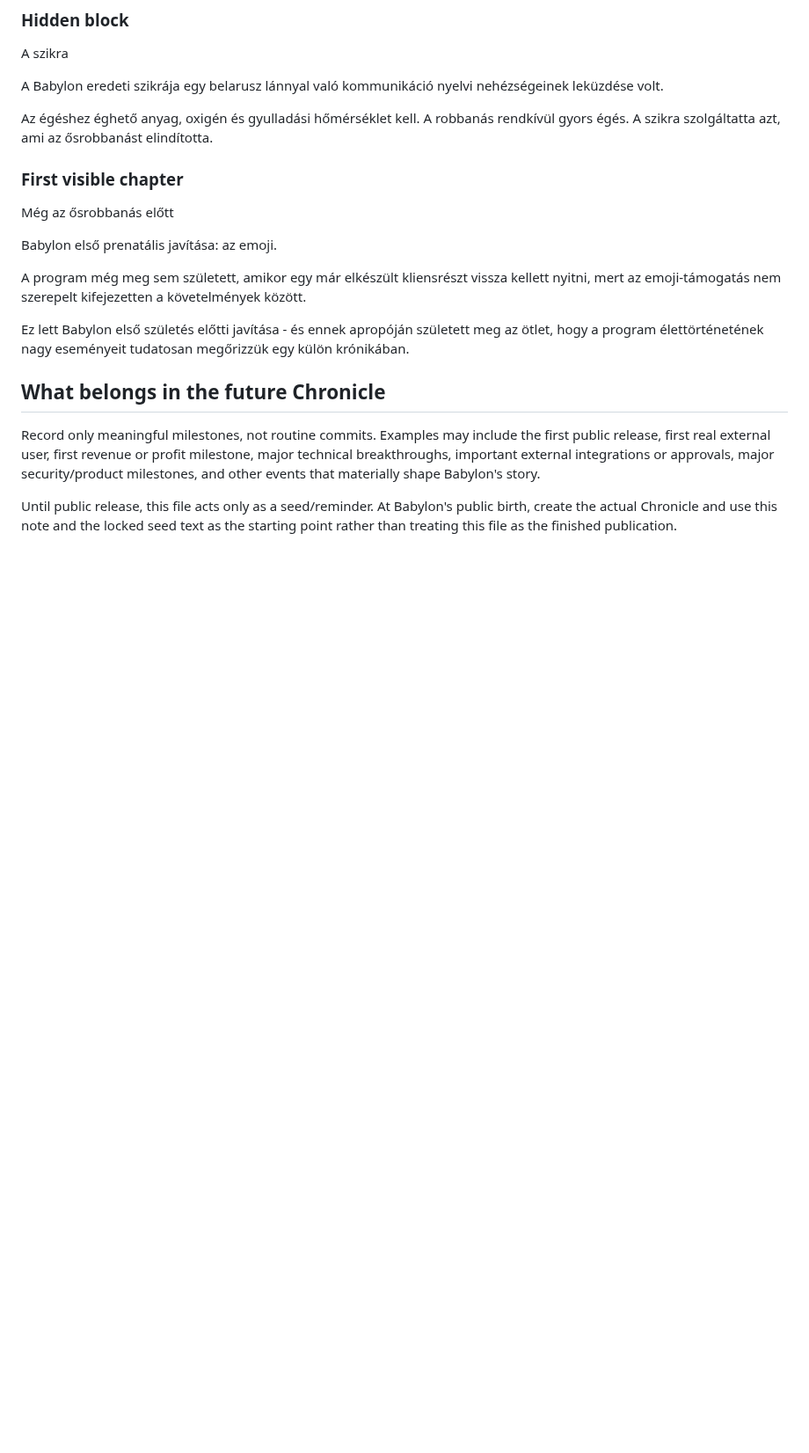
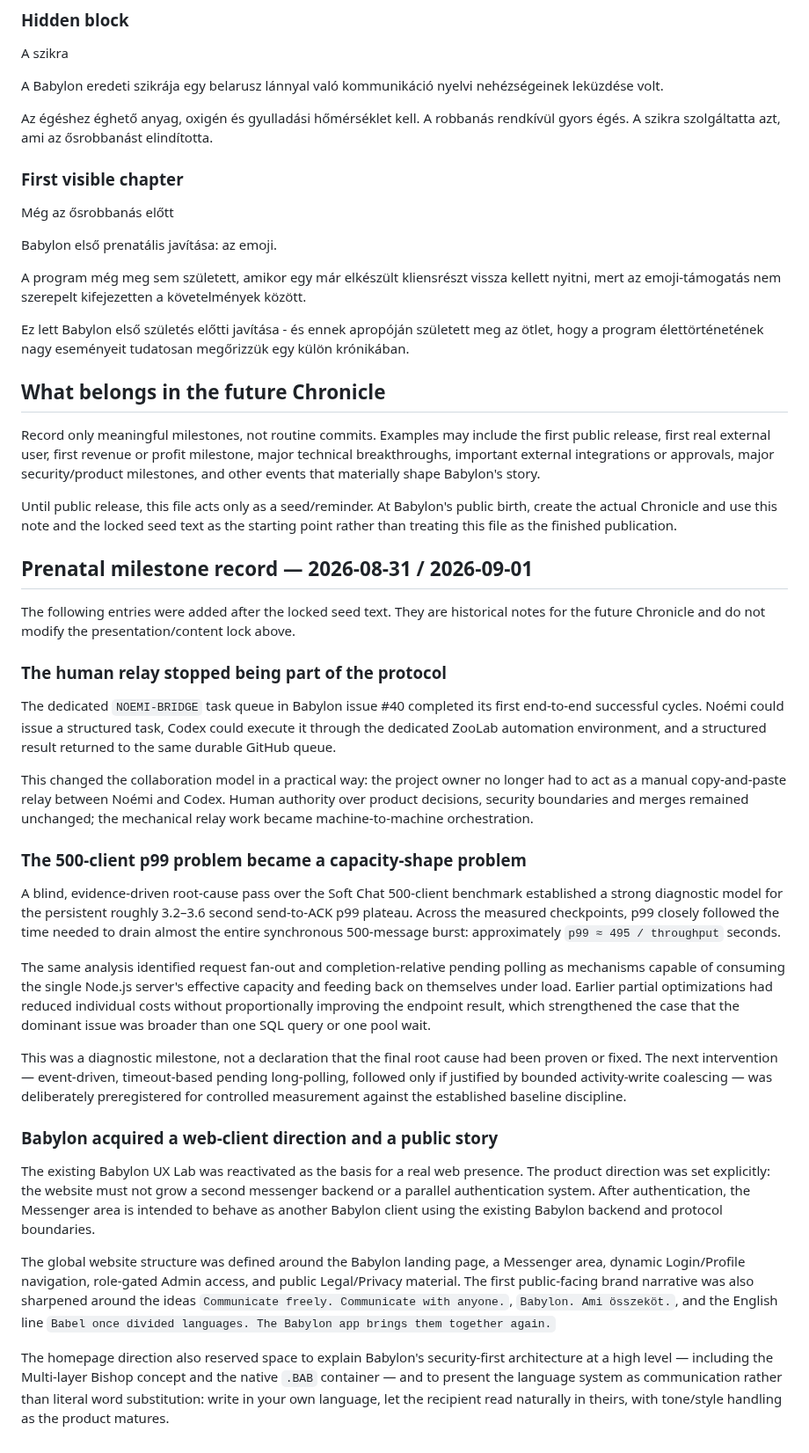
Before and after one commit to StrobiSoft/Babylon, a Markdown page: babylon-project/docs/CHRONICLE_SEED.md, the part around the change. Shown at 88% size. Rendered like a GitHub page; blank space fills up the shorter version.

Commit message:
docs: record Noemi Bridge and Babylon prenatal milestones

```diff
--- a/babylon-project/docs/CHRONICLE_SEED.md
+++ b/babylon-project/docs/CHRONICLE_SEED.md
@@ -50,3 +50,29 @@ megőrizzük egy külön krónikában.
 Record only meaningful milestones, not routine commits. Examples may include the first public release, first real external user, first revenue or profit milestone, major technical breakthroughs, important external integrations or approvals, major security/product milestones, and other events that materially shape Babylon's story.
 
 Until public release, this file acts only as a seed/reminder. At Babylon's public birth, create the actual Chronicle and use this note and the locked seed text as the starting point rather than treating this file as the finished publication.
+
+## Prenatal milestone record — 2026-08-31 / 2026-09-01
+
+The following entries were added after the locked seed text. They are historical notes for the future Chronicle and do not modify the presentation/content lock above.
+
+### The human relay stopped being part of the protocol
+
+The dedicated `NOEMI-BRIDGE` task queue in Babylon issue #40 completed its first end-to-end successful cycles. Noémi could issue a structured task, Codex could execute it through the dedicated ZooLab automation environment, and a structured result returned to the same durable GitHub queue.
+
+This changed the collaboration model in a practical way: the project owner no longer had to act as a manual copy-and-paste relay between Noémi and Codex. Human authority over product decisions, security boundaries and merges remained unchanged; the mechanical relay work became machine-to-machine orchestration.
+
+### The 500-client p99 problem became a capacity-shape problem
+
+A blind, evidence-driven root-cause pass over the Soft Chat 500-client benchmark established a strong diagnostic model for the persistent roughly 3.2–3.6 second send-to-ACK p99 plateau. Across the measured checkpoints, p99 closely followed the time needed to drain almost the entire synchronous 500-message burst: approximately `p99 ≈ 495 / throughput` seconds.
+
+The same analysis identified request fan-out and completion-relative pending polling as mechanisms capable of consuming the single Node.js server's effective capacity and feeding back on themselves under load. Earlier partial optimizations had reduced individual costs without proportionally improving the endpoint result, which strengthened the case that the dominant issue was broader than one SQL query or one pool wait.
+
+This was a diagnostic milestone, not a declaration that the final root cause had been proven or fixed. The next intervention — event-driven, timeout-based pending long-polling, followed only if justified by bounded activity-write coalescing — was deliberately preregistered for controlled measurement against the established baseline discipline.
+
+### Babylon acquired a web-client direction and a public story
+
+The existing Babylon UX Lab was reactivated as the basis for a real web presence. The product direction was set explicitly: the website must not grow a second messenger backend or a parallel authentication system. After authentication, the Messenger area is intended to behave as another Babylon client using the existing Babylon backend and protocol boundaries.
+
+The global website structure was defined around the Babylon landing page, a Messenger area, dynamic Login/Profile navigation, role-gated Admin access, and public Legal/Privacy material. The first public-facing brand narrative was also sharpened around the ideas `Communicate freely. Communicate with anyone.`, `Babylon. Ami összeköt.`, and the English line `Babel once divided languages. The Babylon app brings them together again.`
+
+The homepage direction also reserved space to explain Babylon's security-first architecture at a high level — including the Multi-layer Bishop concept and the native `.BAB` container — and to present the language system as communication rather than literal word substitution: write in your own language, let the recipient read naturally in theirs, with tone/style handling as the product matures.
```
Also changed, not shown: babylon-project/docs/AI_COLLABORATION_WORKFLOW.md (+21 -0 lines).
